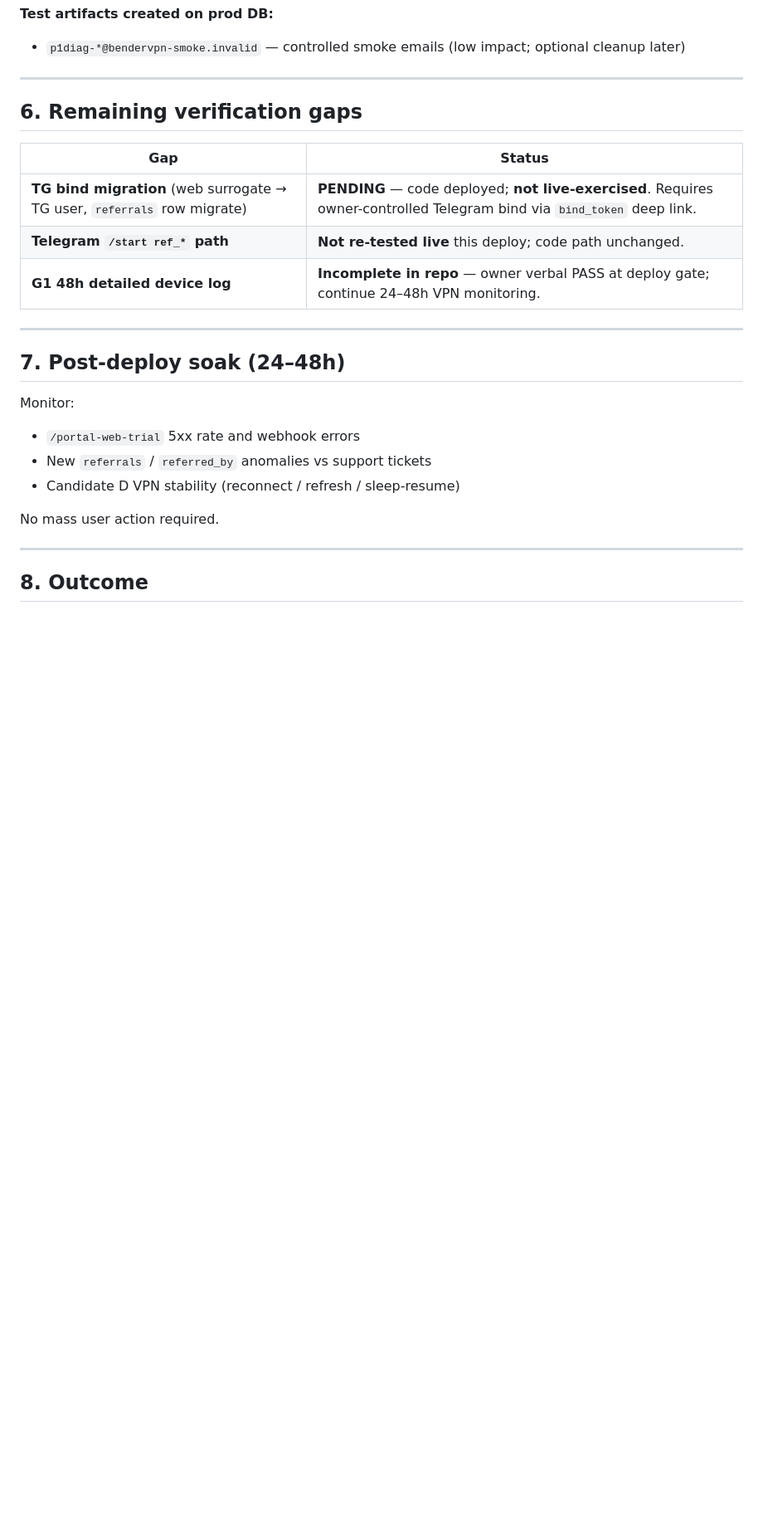
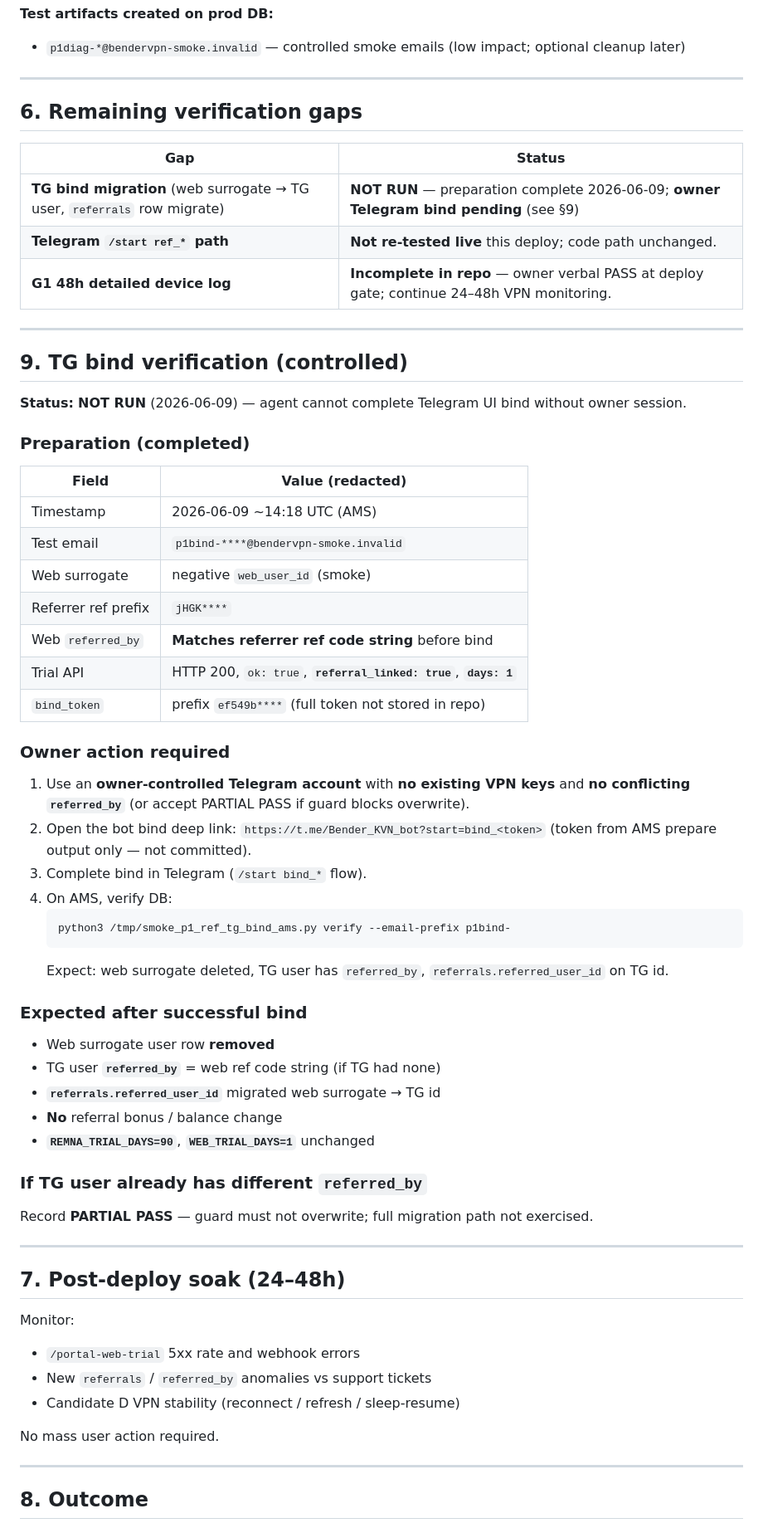
Before and after one commit to bender48-sudo/BenderKVN, a Markdown page: docs/POSTDEPLOY-2026-06-10-P1-REF-001.md, the part around one of its changes. Shown at 83% size. Rendered like a GitHub page; blank space fills up the shorter version.

Commit message:
docs(deploy): record P1 referral Telegram bind verification
Co-authored-by: Cursor <cursoragent@cursor.com>

````diff
--- a/docs/POSTDEPLOY-2026-06-10-P1-REF-001.md
+++ b/docs/POSTDEPLOY-2026-06-10-P1-REF-001.md
@@ -83,9 +83,50 @@ Run on AMS after deploy via `ops/smoke_p1_ref_deploy_ams.py`:
 
 | Gap | Status |
 |-----|--------|
-| **TG bind migration** (web surrogate → TG user, `referrals` row migrate) | **PENDING** — code deployed; **not live-exercised**. Requires owner-controlled Telegram bind via `bind_token` deep link. |
+| **TG bind migration** (web surrogate → TG user, `referrals` row migrate) | **NOT RUN** — preparation complete 2026-06-09; **owner Telegram bind pending** (see §9) |
 | **Telegram `/start ref_*` path** | **Not re-tested live** this deploy; code path unchanged. |
 | **G1 48h detailed device log** | **Incomplete in repo** — owner verbal PASS at deploy gate; continue 24–48h VPN monitoring. |
+
+---
+
+## 9. TG bind verification (controlled)
+
+**Status:** **NOT RUN** (2026-06-09) — agent cannot complete Telegram UI bind without owner session.
+
+### Preparation (completed)
+
+| Field | Value (redacted) |
+|-------|------------------|
+| Timestamp | 2026-06-09 ~14:18 UTC (AMS) |
+| Test email | `p1bind-****@bendervpn-smoke.invalid` |
+| Web surrogate | negative `web_user_id` (smoke) |
+| Referrer ref prefix | `jHGK****` |
+| Web `referred_by` | **Matches referrer ref code string** before bind |
+| Trial API | HTTP 200, `ok: true`, **`referral_linked: true`**, **`days: 1`** |
+| `bind_token` | prefix `ef549b****` (full token not stored in repo) |
+
+### Owner action required
+
+1. Use an **owner-controlled Telegram account** with **no existing VPN keys** and **no conflicting `referred_by`** (or accept PARTIAL PASS if guard blocks overwrite).
+2. Open the bot bind deep link: `https://t.me/Bender_KVN_bot?start=bind_<token>` (token from AMS prepare output only — not committed).
+3. Complete bind in Telegram (`/start bind_*` flow).
+4. On AMS, verify DB:
+   ```bash
+   python3 /tmp/smoke_p1_ref_tg_bind_ams.py verify --email-prefix p1bind-
+   ```
+   Expect: web surrogate deleted, TG user has `referred_by`, `referrals.referred_user_id` on TG id.
+
+### Expected after successful bind
+
+- Web surrogate user row **removed**
+- TG user **`referred_by`** = web ref code string (if TG had none)
+- **`referrals.referred_user_id`** migrated web surrogate → TG id
+- **No** referral bonus / balance change
+- **`REMNA_TRIAL_DAYS=90`**, **`WEB_TRIAL_DAYS=1`** unchanged
+
+### If TG user already has different `referred_by`
+
+Record **PARTIAL PASS** — guard must not overwrite; full migration path not exercised.
 
 ---
 
````
Also changed, not shown: other parts of docs/POSTDEPLOY-2026-06-10-P1-REF-001.md (+3 -1 lines), docs/AUDIT-2026-06-10-DEVELOPMENT-READINESS-GATES.md (+1 -1 lines), docs/DEPLOY-P1-REF-001.md (+2 -2 lines).
